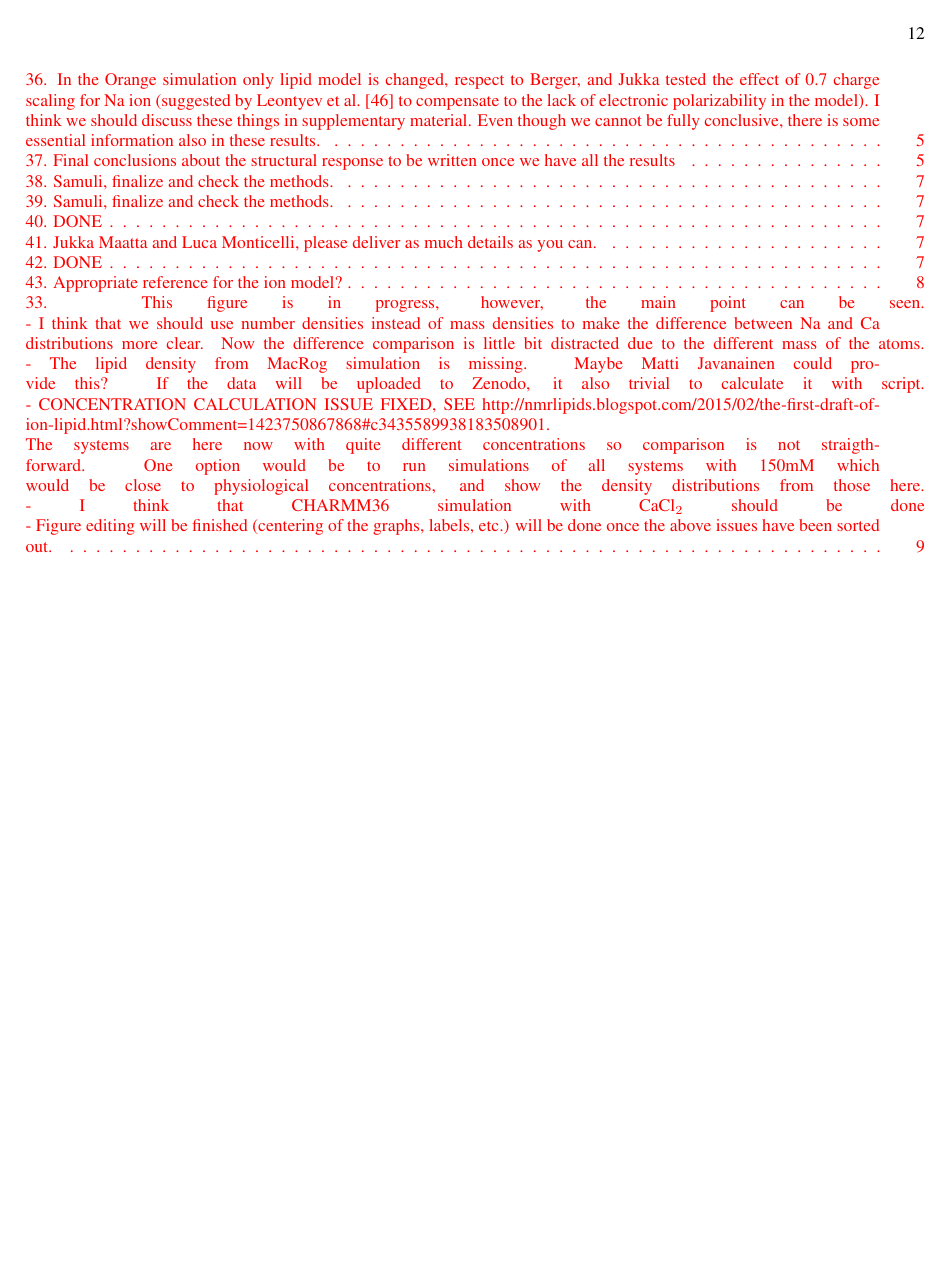
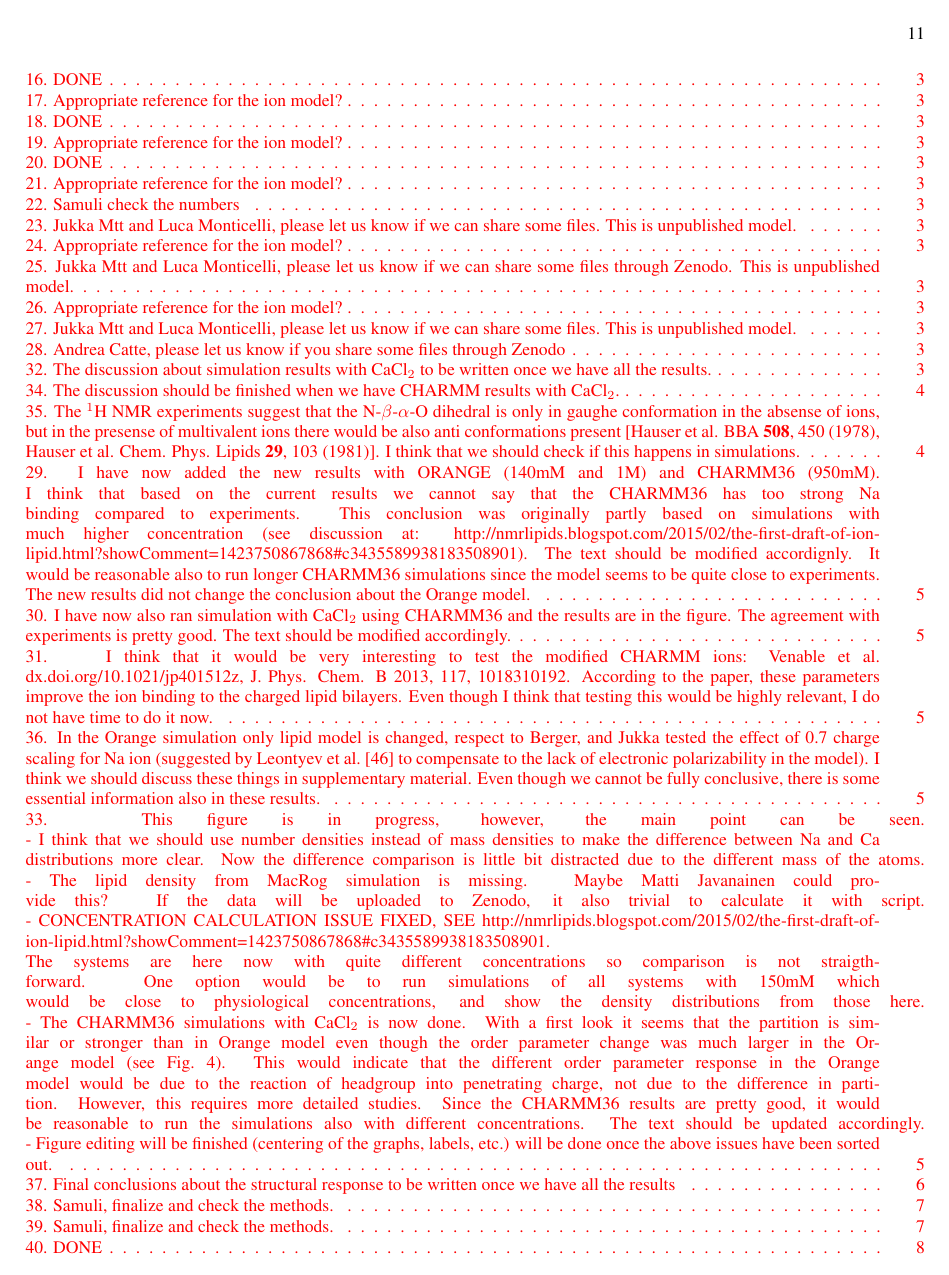
Before and after one commit to NMRLipids/lipid_ionINTERACTION, a LaTeX paper (Manuscript/LIPIDionINTERACT.tex): page 12 of 12 before the commit and page 11 of 12 after it. The pictures show the PDF file Manuscript/LIPIDionINTERACT.pdf that the author committed with the source.

Commit message:
Comment new results and update density plot

```diff
--- a/Manuscript/LIPIDionINTERACT.tex
+++ b/Manuscript/LIPIDionINTERACT.tex
@@ -331,3 +331,11 @@ Na$^+$~\cite{akutsu81,altenbach84}.
     Regarding the actual electrometer concept this not relevant, however.
     The experimental accuracy of order parameter changes is much higher than the accuracy of quantitative values due to high resolution of $^2$H NMR spectroscopy~\cite{??}.
    }
+\todo{I have now added the new results with ORANGE (140mM and 1M) and CHARMM36 (950mM).
+I think that based on the current results we cannot say that the CHARMM36 has too strong Na binding compared to experiments.
+This conclusion was originally partly based on simulations with much higher concentration
+(see discussion at: http://nmrlipids.blogspot.com/2015/02/the-first-draft-of-ion-lipid.html?showComment=1423750867868\#c3435589938183508901).
+The text should be modified accordignly. It would be reasonable also to run longer CHARMM36 simulations since the model seems to be quite close
+to experiments. The new results did not change the conclusion about the Orange model.} \\
+\todo{I have now also ran simulation with CaCl$_2$ using CHARMM36 and the results are in the figure.
+The agreement with experiments is pretty good. The text should be modified accordingly.} \\
@@ -387,7 +391,12 @@ If the data will be uploaded to Zenodo, it also trivial to calculate it with scr
 - CONCENTRATION CALCULATION ISSUE FIXED, SEE http://nmrlipids.blogspot.com/2015/02/the-first-draft-of-ion-lipid.html?showComment=1423750867868\#c3435589938183508901. \\
 The systems are here now with quite different concentrations so comparison is not straigthforward. One option would be to run simulations of all
 systems with 150mM which would be close to physiological concentrations, and show the density distributions from those here. \\
-- I think that CHARMM36 simulation with CaCl$_2$ should be done \\
+- The CHARMM36 simulations with CaCl$_2$ is now done. With a first look it seems that the partition is similar or stronger than in Orange model
+even though the order parameter change was much larger in the Orange model (see Fig.~\ref{ordPions}).
+This would indicate that the different order parameter response in the Orange model would be due to the reaction of headgroup into
+penetrating charge, not due to the difference in partition. However, this requires more detailed studies.
+Since the CHARMM36 results are pretty good, it would be reasonable to run the simulations also with different concentrations.
+The text should be updated accordingly. \\
 - Figure editing will be finished (centering of the graphs, labels, etc.) will be done once the above issues have been sorted out.
  }
 \end{figure}
```
Also changed, not shown: Fig/IONdensities.eps, Manuscript/LIPIDionINTERACT.pdf, Manuscript/LIPIDionINTERACT.tex (4 more changed lines), 2 other files.
